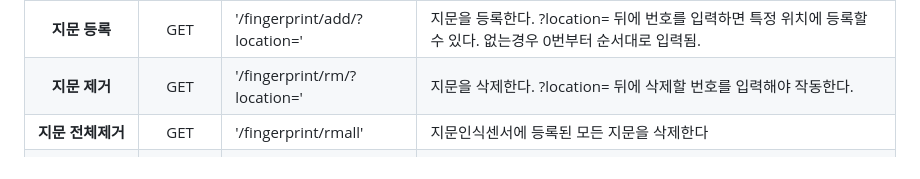
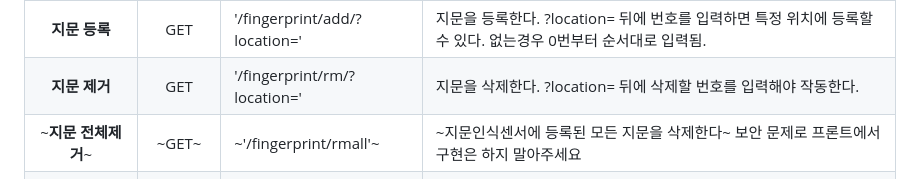
Before and after one commit to GWNU-Capstone/Safety_Management, a Markdown page: README.md, the part around the change. Drawn GitHub-style.

```diff
--- a/README.md
+++ b/README.md
@@ -15,7 +15,7 @@
 | **지문 등록정보**       | GET    | '/fingerprint/info'  | 지문 인식기에 등록되어있는 정보를 확인한다.     |
 | **지문 등록**         | GET    | '/fingerprint/add/?location=' | 지문을 등록한다. ?location= 뒤에 번호를 입력하면 특정 위치에 등록할 수 있다. 없는경우 0번부터 순서대로 입력됨.     |
 | **지문 제거**         | GET    | '/fingerprint/rm/?location='       | 지문을 삭제한다. ?location= 뒤에 삭제할 번호를 입력해야 작동한다.     |
-| **지문 전체제거**       | GET    | '/fingerprint/rmall'       | 지문인식센서에 등록된 모든 지문을 삭제한다     |
+| ~**지문 전체제거**~       | ~GET~    | ~'/fingerprint/rmall'~       | ~지문인식센서에 등록된 모든 지문을 삭제한다~ 보안 문제로 프론트에서 구현은 하지 말아주세요     |
 | **음주 측정결과**      | GET    | '/drink'              | 음주 센서에서의 측정값을 반환한다.           |
 | **체온 및 심박 측정결과**| GET    | '/tempheart'          | 체온 및 심박 센서에서의 측정값을 반환한다.     |
 | **심박센서 켜기**| GET    | '/hrstart'          | 심박센서를 켠다 (서버 실행시 기본으로 켜짐)     |
```
